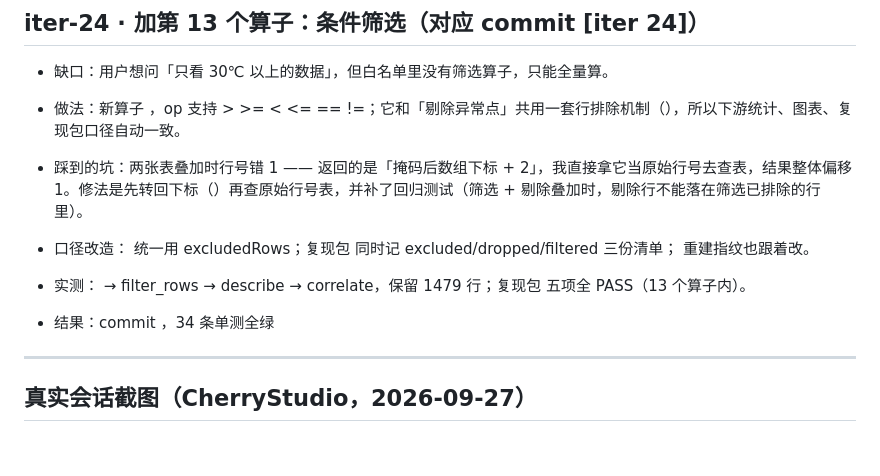
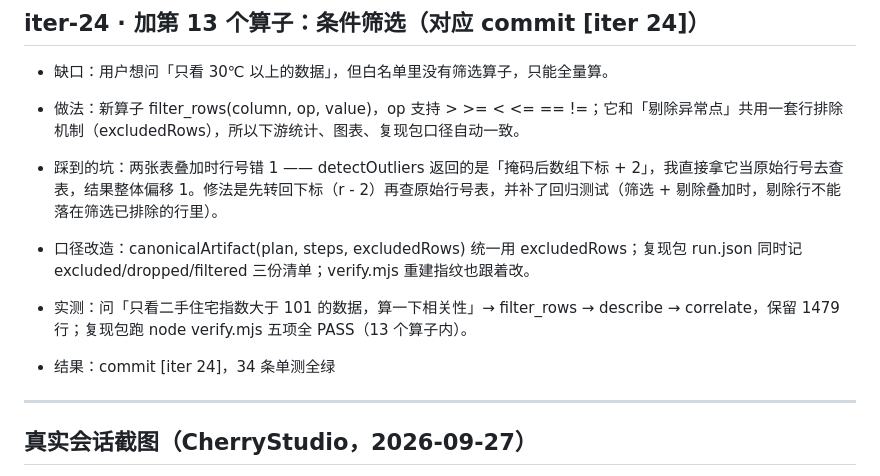
Before and after one commit to 9568138-cloud/reprolab, a Markdown page: prompts/README.md, the part around the change. Rendered like a GitHub page; blank space fills up the shorter version.

Commit message:
docs(prompts): 修复 iter-24 记录里被 shell 吃掉的代码记号

```diff
--- a/prompts/README.md
+++ b/prompts/README.md
@@ -135,15 +135,15 @@
 
 - 缺口：用户想问「只看 30℃ 以上的数据」，但白名单里没有筛选算子，只能全量算。
 
-- 做法：新算子 ，op 支持 > >= < <= == !=；它和「剔除异常点」共用一套行排除机制（），所以下游统计、图表、复现包口径自动一致。
+- 做法：新算子 filter_rows(column, op, value)，op 支持 > >= < <= == !=；它和「剔除异常点」共用一套行排除机制（excludedRows），所以下游统计、图表、复现包口径自动一致。
 
-- 踩到的坑：两张表叠加时行号错 1 ——  返回的是「掩码后数组下标 + 2」，我直接拿它当原始行号去查表，结果整体偏移 1。修法是先转回下标（）再查原始行号表，并补了回归测试（筛选 + 剔除叠加时，剔除行不能落在筛选已排除的行里）。
+- 踩到的坑：两张表叠加时行号错 1 —— detectOutliers 返回的是「掩码后数组下标 + 2」，我直接拿它当原始行号去查表，结果整体偏移 1。修法是先转回下标（r - 2）再查原始行号表，并补了回归测试（筛选 + 剔除叠加时，剔除行不能落在筛选已排除的行里）。
 
-- 口径改造： 统一用 excludedRows；复现包  同时记 excluded/dropped/filtered 三份清单； 重建指纹也跟着改。
+- 口径改造：canonicalArtifact(plan, steps, excludedRows) 统一用 excludedRows；复现包 run.json 同时记 excluded/dropped/filtered 三份清单；verify.mjs 重建指纹也跟着改。
 
-- 实测： → filter_rows → describe → correlate，保留 1479 行；复现包  五项全 PASS（13 个算子内）。
+- 实测：问「只看二手住宅指数大于 101 的数据，算一下相关性」→ filter_rows → describe → correlate，保留 1479 行；复现包跑 node verify.mjs 五项全 PASS（13 个算子内）。
 
-- 结果：commit ，34 条单测全绿
+- 结果：commit [iter 24]，34 条单测全绿
 
 ---
 
```
